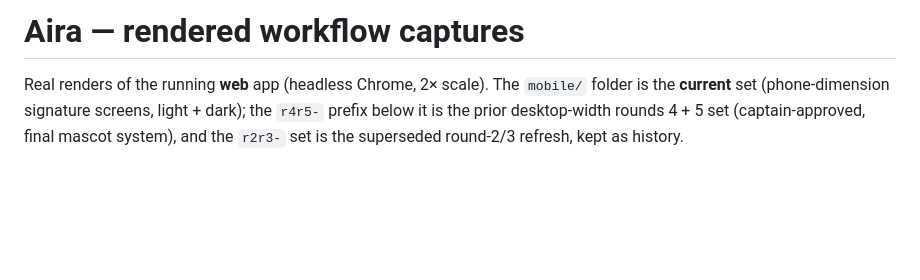
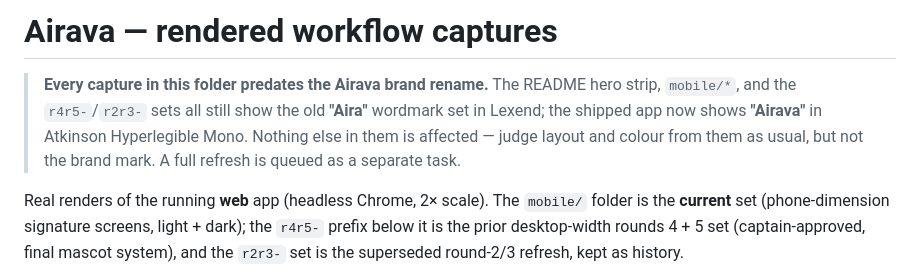
Before and after one commit to jayroopramesh/aira, a Markdown page: docs/screenshots/README.md, the part around the change. Rendered like a GitHub page; blank space fills up the shorter version.

Commit message:
no-mistakes(document): note that screenshots predate the Airava rename

```diff
--- a/docs/screenshots/README.md
+++ b/docs/screenshots/README.md
@@ -1,4 +1,10 @@
-# Aira — rendered workflow captures
+# Airava — rendered workflow captures
+
+> **Every capture in this folder predates the Airava brand rename.** The README hero strip,
+> `mobile/*`, and the `r4r5-`/`r2r3-` sets all still show the old **"Aira"** wordmark set in Lexend;
+> the shipped app now shows **"Airava"** in Atkinson Hyperlegible Mono. Nothing else in them is
+> affected — judge layout and colour from them as usual, but not the brand mark. A full refresh is
+> queued as a separate task.
 
 Real renders of the running **web** app (headless Chrome, 2× scale). The `mobile/` folder is the
 **current** set (phone-dimension signature screens, light + dark); the `r4r5-` prefix below it is the
```
